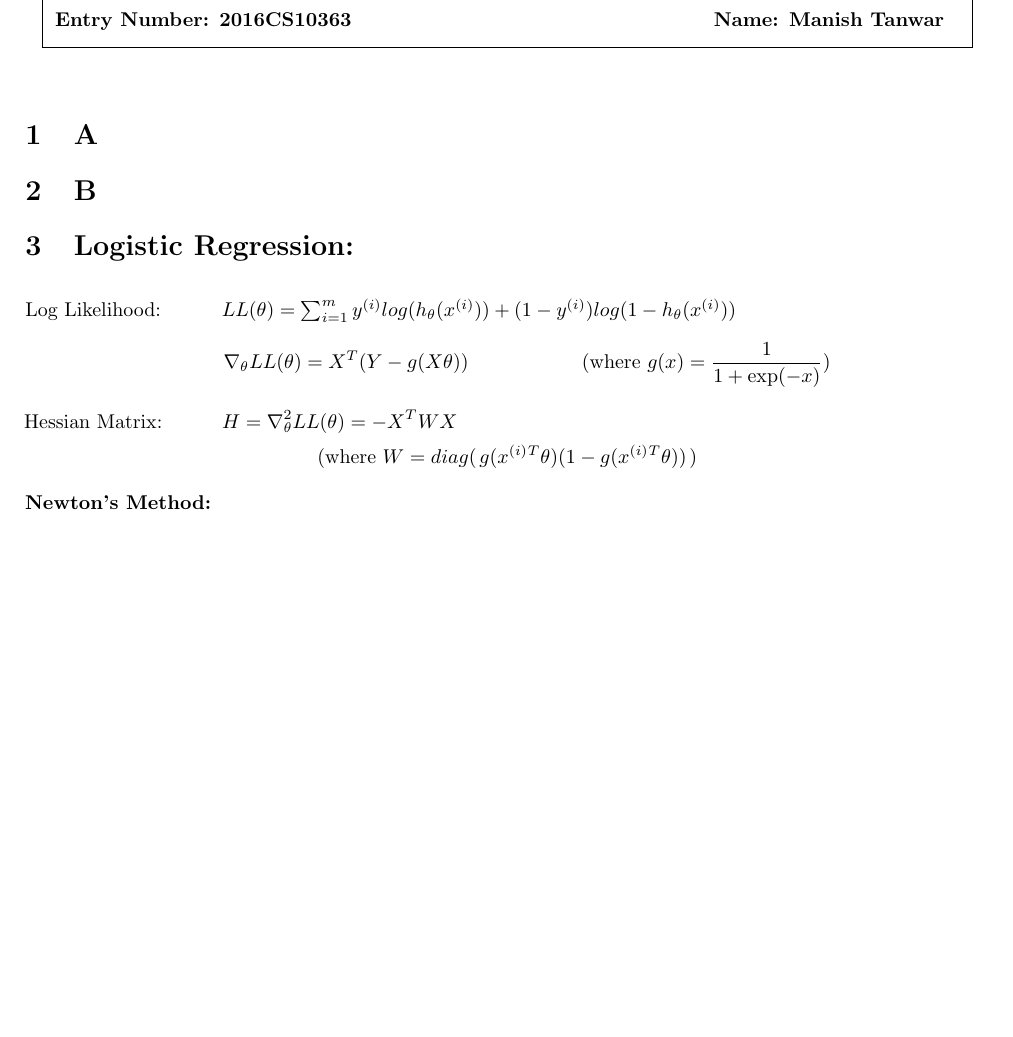
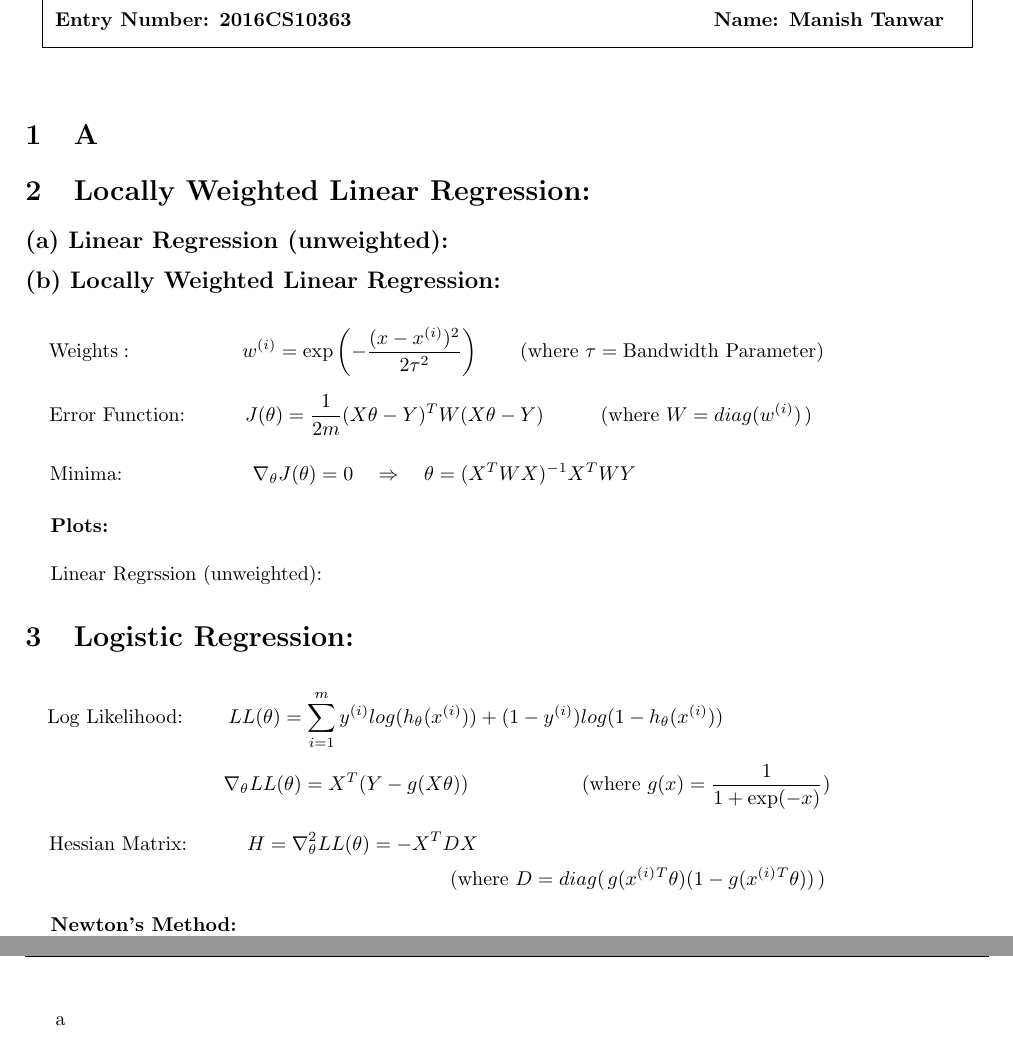
Before and after one commit to manishtanwar/Machine-Learning, a LaTeX document (A1/Report/A1_report.tex): part of page 1 of 2 before the commit and two parts of pages 1 and 3 of 3 after it, the two joined at a grey line, cut so that both start at the same text, the shorter picture padded with empty space. The pictures show the PDF file A1/Report/A1_report.pdf that the author committed with the source.

Commit message:
report(2) on

```diff
--- a/A1/Report/A1_report.tex
+++ b/A1/Report/A1_report.tex
@@ -19,26 +19,44 @@
 \begin{document}
 \homework{Assignment 1 Report}{Date: February 12, 2019}{}{\bf 2016CS10363}{\bf Manish Tanwar}{NetId(s)}
 
-\pagestyle{fancy}
-\fancyhead[RO,LE]{\thepage}
+\section{A}
 
-\section{A}
-\section{B}
+% *********** 2 ***************
+\section{Locally Weighted Linear Regression:}
 
-\section{Logistic Regression:}
+\subsection*{(a) Linear Regression (unweighted):}
+
+
+
+\subsection*{(b) Locally Weighted Linear Regression:}
+\vspace*{0.3cm}
+$$ \hspace*{-2.5cm}\text{Weights}: \hspace*{1.9cm} w^{(i)} = \exp\left(-\frac{(x-x^{(i)})^2}{2\tau^2}\right) \qaud \quad \quad (\text{where } \tau = \text{Bandwidth Parameter}) $$
+
+$$ \hspace*{-2.7cm} \text{Error Function: } \hspace*{0.9cm} J(\theta) = \frac{1}{2m} (X\theta - Y)^TW(X\theta - Y) \hspace*{1cm} (\text{where } W = diag(w^{(i)}) \hspace*{0.5mm}) $$
+
+
+$$ \hspace*{-5.8cm} \text{Minima:} \hspace*{2.3cm} \nabla_{\theta}J(\theta) = 0 \quad \Rightarrow \quad \theta = (X^TWX)^{-1}X^TWY $$
 
 \vspace*{0.3cm}
+\hspace*{-0.2cm}
+\textbf{Plots:}\\
 
-Log Likelihood: \hspace*{0.8cm}
-$ LL(\theta) = \sum_{i=1}^{m} y^{(i)} log(h_{\theta}(x^{(i)})) + (1 - y^{(i)}) log(1-h_{\theta}(x^{(i)}))  $
+\hspace*{-0.2cm}
+Linear Regrssion (unweighted):
+
+% *********** 3 ***************
+\section{Logistic Regression:}
+\vspace*{0.3cm}
+
+$$ \hspace*{-4.3cm} \text{Log Likelihood:} \hspace*{0.8cm} LL(\theta) = \sum_{i=1}^{m} y^{(i)} log(h_{\theta}(x^{(i)})) + (1 - y^{(i)}) log(1-h_{\theta}(x^{(i)}))  $$
 
 $$ \hspace*{0.7cm} \nabla_{\theta}LL(\theta) = X^T(Y - g(X\theta)) \hspace{2cm} (\text{where } g(x) = \frac{1}{1 + \exp(-x)}) $$
 
-$$ \hspace*{-7.4cm} \text{Hessian Matrix: } \hspace*{0.9cm} H = \nabla_{\theta}^2LL(\theta) = -X^T W X \hspace*{2cm} $$
-$$ (\text{where } W = diag( \hspace*{0.5mm} g(x^{(i)}^T\theta) (1 - g(x^{(i)}^T\theta)) \hspace*{0.5mm}) $$
+$$ \hspace*{-6.6cm} \text{Hessian Matrix: } \hspace*{0.9cm} H = \nabla_{\theta}^2LL(\theta) = -X^T D X \hspace*{2cm} $$
+$$ \hspace*{4.6cm} (\text{where } D = diag( \hspace*{0.5mm} g(x^{(i)}^T\theta) (1 - g(x^{(i)}^T\theta)) \hspace*{0.5mm}) $$
 
 \vspace*{0.2cm}
-\hspace*{-0.65cm}
+\hspace*{-0.2cm}
 \textbf{Newton's Method:}
 $$\hspace*{-2.65cm} \theta^{(t+1)} = \theta^{(t)} - H^{-1}\nabla_{\theta}LL(\theta)\big|_{\theta_{t}}$$
 
```
Also changed, not shown: A1/Report/macros.tex (+11 -9 lines), A1/Report/A1_report.pdf, A1/Report/A1_report.tex (15 more changed lines), 5 other files.
